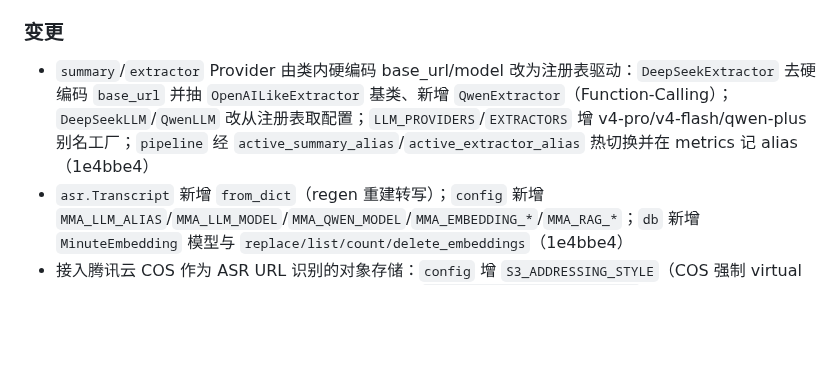
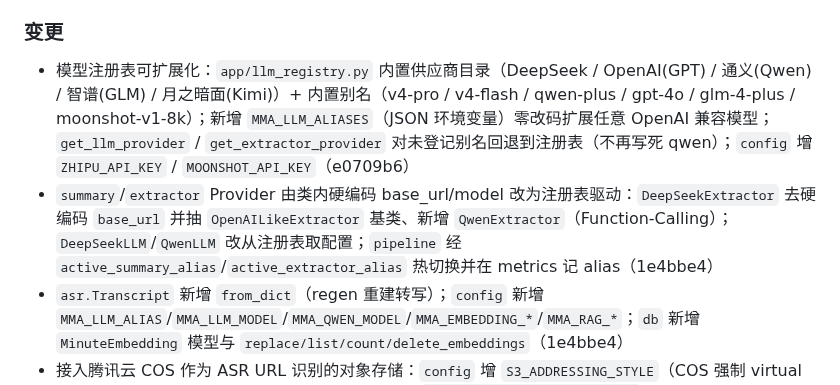
Before and after one commit to Lancer-Go/Meeting-Minutes-Assistant, a Markdown page: CHANGELOG.md, the part around the change. Drawn GitHub-style; blank space fills up the shorter version.

Commit message:
docs: CHANGELOG登记 模型注册表可扩展化

```diff
--- a/CHANGELOG.md
+++ b/CHANGELOG.md
@@ -51,7 +51,8 @@
 - 接入云 ASR 实测：阿里云 NLS 实时语音转写 + 腾讯云录音文件识别（b3499f0）
 
 ### 变更
-- `summary`/`extractor` Provider 由类内硬编码 base_url/model 改为注册表驱动：`DeepSeekExtractor` 去硬编码 `base_url` 并抽 `OpenAILikeExtractor` 基类、新增 `QwenExtractor`（Function-Calling）；`DeepSeekLLM`/`QwenLLM` 改从注册表取配置；`LLM_PROVIDERS`/`EXTRACTORS` 增 v4-pro/v4-flash/qwen-plus 别名工厂；`pipeline` 经 `active_summary_alias`/`active_extractor_alias` 热切换并在 metrics 记 alias（1e4bbe4）
+- 模型注册表可扩展化：`app/llm_registry.py` 内置供应商目录（DeepSeek / OpenAI(GPT) / 通义(Qwen) / 智谱(GLM) / 月之暗面(Kimi)）+ 内置别名（v4-pro / v4-flash / qwen-plus / gpt-4o / glm-4-plus / moonshot-v1-8k）；新增 `MMA_LLM_ALIASES`（JSON 环境变量）零改码扩展任意 OpenAI 兼容模型；`get_llm_provider` / `get_extractor_provider` 对未登记别名回退到注册表（不再写死 qwen）；`config` 增 `ZHIPU_API_KEY` / `MOONSHOT_API_KEY`（e0709b6）
+- `summary`/`extractor` Provider 由类内硬编码 base_url/model 改为注册表驱动：`DeepSeekExtractor` 去硬编码 `base_url` 并抽 `OpenAILikeExtractor` 基类、新增 `QwenExtractor`（Function-Calling）；`DeepSeekLLM`/`QwenLLM` 改从注册表取配置；`pipeline` 经 `active_summary_alias`/`active_extractor_alias` 热切换并在 metrics 记 alias（1e4bbe4）
 - `asr.Transcript` 新增 `from_dict`（regen 重建转写）；`config` 新增 `MMA_LLM_ALIAS`/`MMA_LLM_MODEL`/`MMA_QWEN_MODEL`/`MMA_EMBEDDING_*`/`MMA_RAG_*`；`db` 新增 `MinuteEmbedding` 模型与 `replace/list/count/delete_embeddings`（1e4bbe4）
 - 接入腾讯云 COS 作为 ASR URL 识别的对象存储：`config` 增 `S3_ADDRESSING_STYLE`（COS 强制 virtual 寻址，path 报 PathStyleDomainForbidden）且 `S3_ACCESS_KEY/S3_SECRET_KEY` 未配置时回退到 `TENCENT_SECRET_ID/KEY`（COS 与云 ASR 同账号通用）；`storage.put_file` 由 `upload_file`（multipart）改为单次 `put_object`（COS S3 兼容接口对 multipart 报 MissingContentLength）；新增验证脚本 `scripts/verify_speaker_coverage.py`（URL 模式优先、回退 base64 切片，输出覆盖率/人数/各说话人段数）（3b98510）
 - `role` 角色识别不再对非主持人「字符数最多者」强行判为汇报人：仅在命中「汇报/介绍/说明/讲解」句式时才判汇报人，否则默认参会者（避免两人会议把唯一非主持人误标成汇报人）（3b98510）
```
